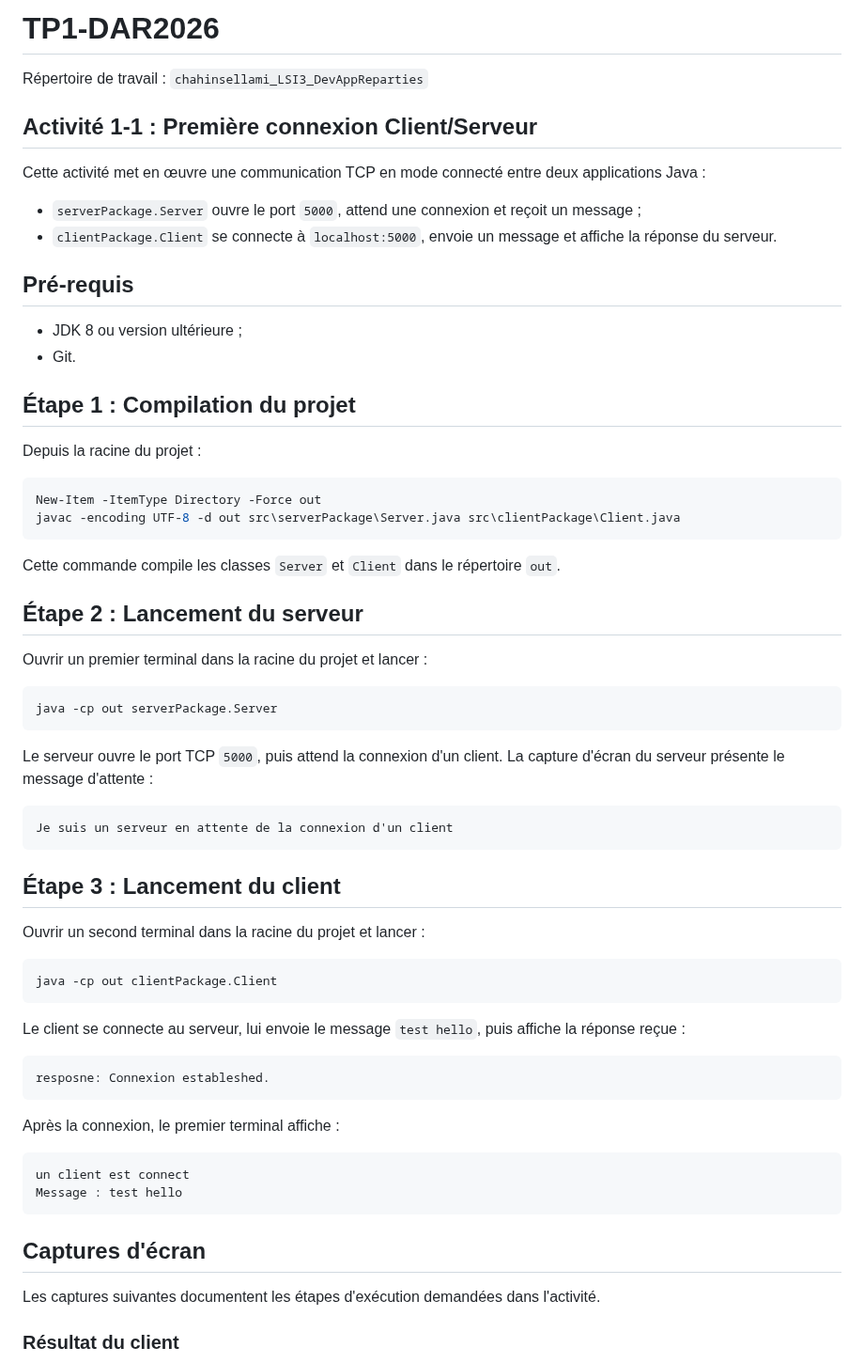
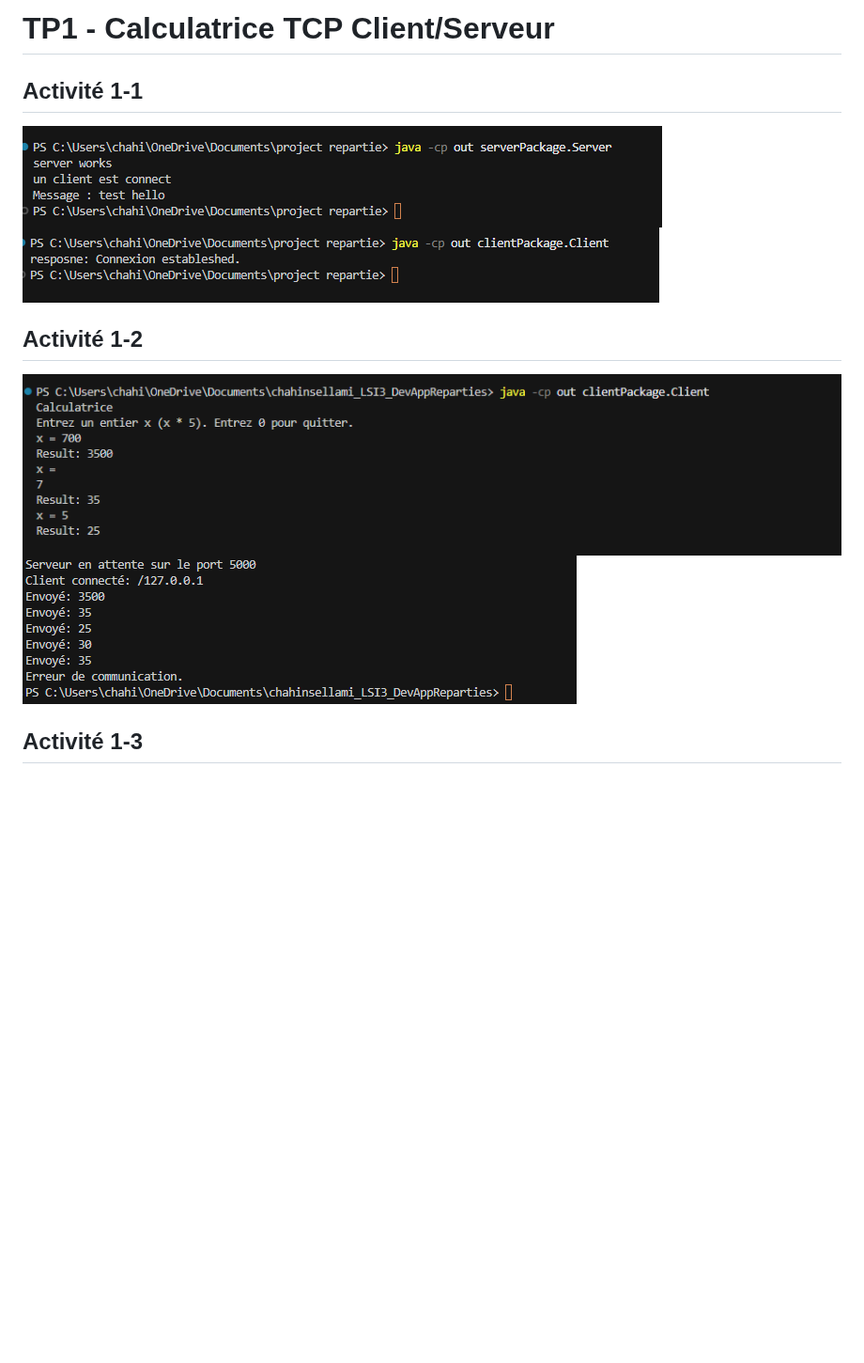
Before and after one commit to chahinsellami/TP-1-D-veloppement-d-applications-r-parties, a Markdown page: README.md, the part around one of its changes. Shown at 94% size. Rendered like a GitHub page; pictures changed too: screenshots/{143F357D-5BE3-4F4A-A6D8-E9307FCF7FC9}.png (added), screenshots/{CBC48EEE-62A6-4FBD-8D99-438A2AED9684}.png (added); blank space fills up the shorter version.

Commit message:
TP1-DAR2026: TCP Calculator Client-Server with Activities 1-1, 1-2, 1-3

````diff
--- a/README.md
+++ b/README.md
@@ -1,75 +1,14 @@
-# TP1-DAR2026
+# TP1 - Calculatrice TCP Client/Serveur
 
-Répertoire de travail : `chahinsellami_LSI3_DevAppReparties`
+## Activité 1-1
 
-## Activité 1-1 : Première connexion Client/Serveur
+![Serveur](screenshots/server-console.png)
+![Client](screenshots/client-console.png)
 
-Cette activité met en œuvre une communication TCP en mode connecté entre
-deux applications Java :
+## Activité 1-2
 
-- `serverPackage.Server` ouvre le port `5000`, attend une connexion et reçoit
-  un message ;
-- `clientPackage.Client` se connecte à `localhost:5000`, envoie un message et
-  affiche la réponse du serveur.
+![Serveur](screenshots/{CBC48EEE-62A6-4FBD-8D99-438A2AED9684}.png)
+![Client](screenshots/{143F357D-5BE3-4F4A-A6D8-E9307FCF7FC9}.png)
 
-## Pré-requis
+## Activité 1-3
 
-- JDK 8 ou version ultérieure ;
-- Git.
-
-## Étape 1 : Compilation du projet
-
-Depuis la racine du projet :
-
-```powershell
-New-Item -ItemType Directory -Force out
-javac -encoding UTF-8 -d out src\serverPackage\Server.java src\clientPackage\Client.java
-```
-
-Cette commande compile les classes `Server` et `Client` dans le répertoire
-`out`.
-
-## Étape 2 : Lancement du serveur
-
-Ouvrir un premier terminal dans la racine du projet et lancer :
-
-```text
-java -cp out serverPackage.Server
-```
-
-Le serveur ouvre le port TCP `5000`, puis attend la connexion d'un client. La
-capture d'écran du serveur présente le message d'attente :
-
-```text
-Je suis un serveur en attente de la connexion d'un client
-```
-
-## Étape 3 : Lancement du client
-
-Ouvrir un second terminal dans la racine du projet et lancer :
-
-```text
-java -cp out clientPackage.Client
-```
-
-Le client se connecte au serveur, lui envoie le message `test hello`, puis
-affiche la réponse reçue :
-
-```text
-resposne: Connexion estableshed.
-```
-
-Après la connexion, le premier terminal affiche :
-
-```text
-un client est connect
-Message : test hello
-```
-
-## Captures d'écran
-
-Les captures suivantes documentent les étapes d'exécution demandées dans
-l'activité.
-
-### Résultat du client
-
````
Also changed, not shown: other parts of README.md (+2 -21 lines), screenshots/{3E76036B-F0BC-459B-AD21-D3E9BC434E52}.png (added), screenshots/{D5E90705-3A1C-4075-BD8C-2E68694F7FD2}.png (added), 2 other files.
